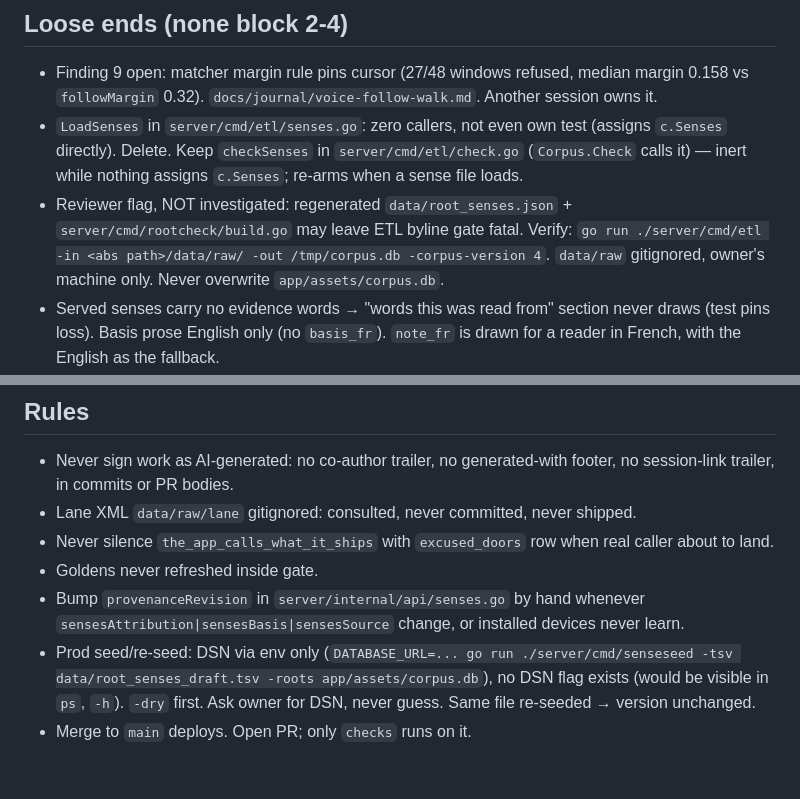
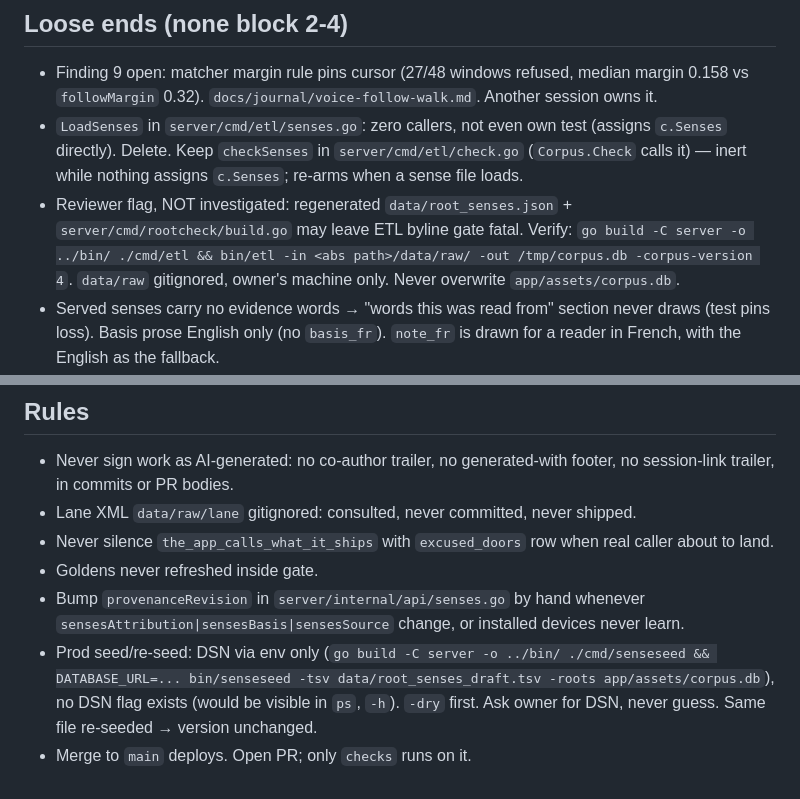
Before and after one commit to MohammadBnei/wird, a Markdown page: .claude/handoffs/senses-next-steps.md, 2 parts joined by grey strips. Rendered like a GitHub page.

Commit message:
docs: drop the last root-relative go run and the workspace image line
The senses handoff still ran etl and senseseed with go run from the
repo root, which only worked through go.work. Build them into bin/ and
run them from the root, as the other docs now do. The spec said the
Dockerfile copies the workspace; it builds inside server/ with jidhr/
beside it, and has api and adminweb targets.

```diff
--- a/.claude/handoffs/senses-next-steps.md
+++ b/.claude/handoffs/senses-next-steps.md
@@ -44,7 +44,7 @@ fvm flutter run -d <android device id> --dart-define=WIRD_ORIGIN=https://wird.bn
 ## Loose ends (none block 2-4)
 - Finding 9 open: matcher margin rule pins cursor (27/48 windows refused, median margin 0.158 vs `followMargin` 0.32). `docs/journal/voice-follow-walk.md`. Another session owns it.
 - `LoadSenses` in `server/cmd/etl/senses.go`: zero callers, not even own test (assigns `c.Senses` directly). Delete. Keep `checkSenses` in `server/cmd/etl/check.go` (`Corpus.Check` calls it) — inert while nothing assigns `c.Senses`; re-arms when a sense file loads.
-- Reviewer flag, NOT investigated: regenerated `data/root_senses.json` + `server/cmd/rootcheck/build.go` may leave ETL byline gate fatal. Verify: `go run ./server/cmd/etl -in <abs path>/data/raw/ -out /tmp/corpus.db -corpus-version 4`. `data/raw` gitignored, owner's machine only. Never overwrite `app/assets/corpus.db`.
+- Reviewer flag, NOT investigated: regenerated `data/root_senses.json` + `server/cmd/rootcheck/build.go` may leave ETL byline gate fatal. Verify: `go build -C server -o ../bin/ ./cmd/etl && bin/etl -in <abs path>/data/raw/ -out /tmp/corpus.db -corpus-version 4`. `data/raw` gitignored, owner's machine only. Never overwrite `app/assets/corpus.db`.
 - Served senses carry no evidence words → "words this was read from" section never draws (test pins loss). Basis prose English only (no `basis_fr`). `note_fr` is drawn for a reader in French, with the English as the fallback.
 - ~15 wide roots draft long (عرف 36 clauses, حقق 33). 40 rows unequal en/fr clause counts. Seeder never reorders.
 - `data/root_senses.tsv` + `.json` stay → future signed pass promotes 523 curated senses.
@@ -56,5 +56,5 @@ fvm flutter run -d <android device id> --dart-define=WIRD_ORIGIN=https://wird.bn
 - Never silence `the_app_calls_what_it_ships` with `excused_doors` row when real caller about to land.
 - Goldens never refreshed inside gate.
 - Bump `provenanceRevision` in `server/internal/api/senses.go` by hand whenever `sensesAttribution|sensesBasis|sensesSource` change, or installed devices never learn.
-- Prod seed/re-seed: DSN via env only (`DATABASE_URL=... go run ./server/cmd/senseseed -tsv data/root_senses_draft.tsv -roots app/assets/corpus.db`), no DSN flag exists (would be visible in `ps`, `-h`). `-dry` first. Ask owner for DSN, never guess. Same file re-seeded → version unchanged.
+- Prod seed/re-seed: DSN via env only (`go build -C server -o ../bin/ ./cmd/senseseed && DATABASE_URL=... bin/senseseed -tsv data/root_senses_draft.tsv -roots app/assets/corpus.db`), no DSN flag exists (would be visible in `ps`, `-h`). `-dry` first. Ask owner for DSN, never guess. Same file re-seeded → version unchanged.
 - Merge to `main` deploys. Open PR; only `checks` runs on it.
```
Also changed, not shown: .claude/spec.md (+1 -1 lines).
